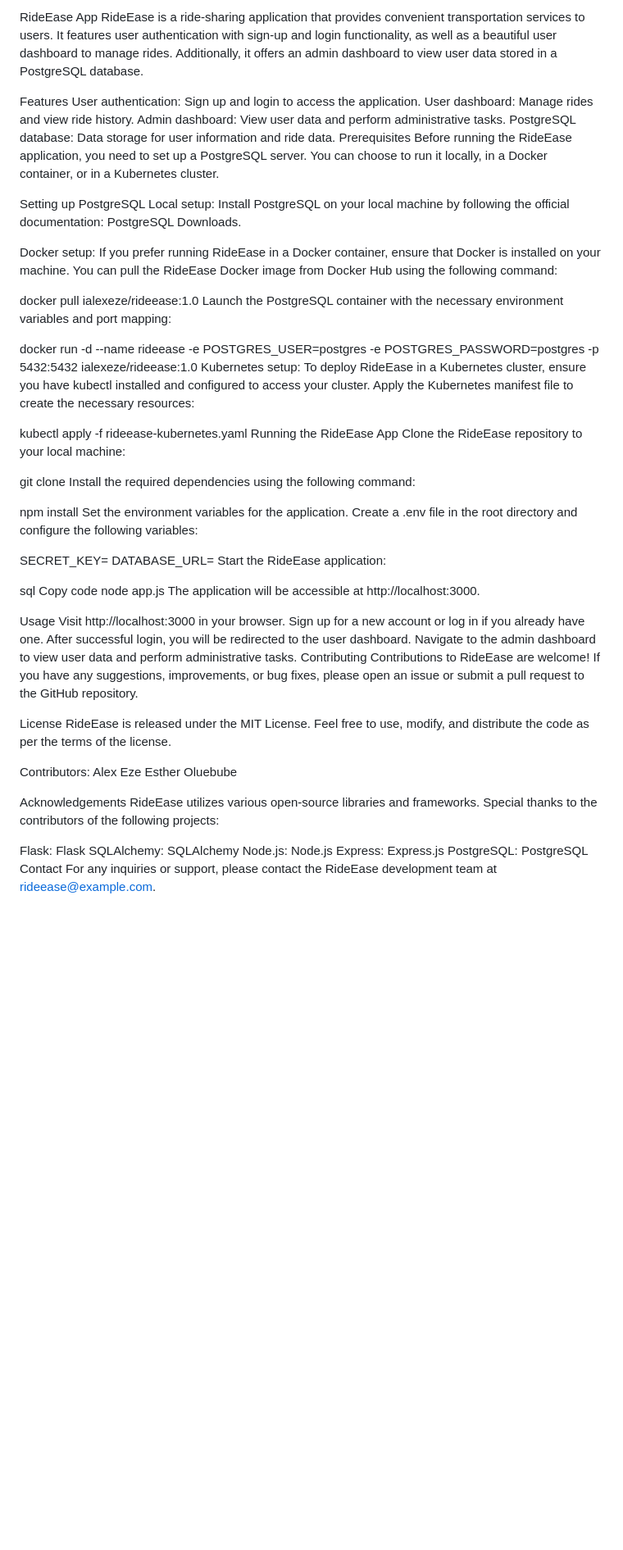
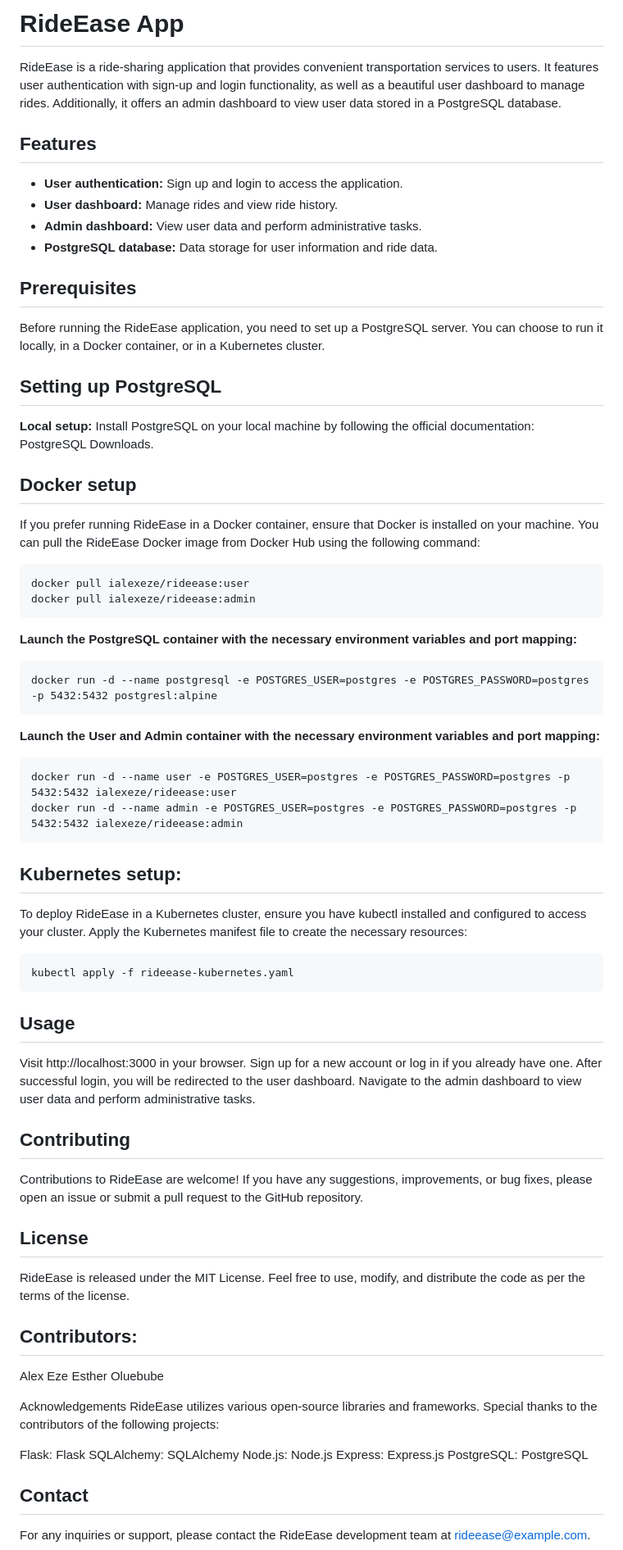
Before and after one commit to iAlexeze/RideEase-App, a Markdown page: Readme.md, the part around the change. Shown at 82% size. Rendered like a GitHub page; blank space fills up the shorter version.

```diff
--- a/Readme.md
+++ b/Readme.md
@@ -1,57 +1,53 @@
-RideEase App
+# RideEase App
 RideEase is a ride-sharing application that provides convenient transportation services to users. It features user authentication with sign-up and login functionality, as well as a beautiful user dashboard to manage rides. Additionally, it offers an admin dashboard to view user data stored in a PostgreSQL database.
 
-Features
-User authentication: Sign up and login to access the application.
-User dashboard: Manage rides and view ride history.
-Admin dashboard: View user data and perform administrative tasks.
-PostgreSQL database: Data storage for user information and ride data.
-Prerequisites
+## Features
+-  **User authentication:** Sign up and login to access the application.
+-  **User dashboard:** Manage rides and view ride history.
+-  **Admin dashboard:** View user data and perform administrative tasks.
+- **PostgreSQL database:** Data storage for user information and ride data.
+
+## Prerequisites
 Before running the RideEase application, you need to set up a PostgreSQL server. You can choose to run it locally, in a Docker container, or in a Kubernetes cluster.
 
-Setting up PostgreSQL
-Local setup: Install PostgreSQL on your local machine by following the official documentation: PostgreSQL Downloads.
+## Setting up PostgreSQL
 
-Docker setup: If you prefer running RideEase in a Docker container, ensure that Docker is installed on your machine. You can pull the RideEase Docker image from Docker Hub using the following command:
+**Local setup:** Install PostgreSQL on your local machine by following the official documentation: PostgreSQL Downloads.
 
-docker pull ialexeze/rideease:1.0
-Launch the PostgreSQL container with the necessary environment variables and port mapping:
+## Docker setup
+If you prefer running RideEase in a Docker container, ensure that Docker is installed on your machine. You can pull the RideEase Docker image from Docker Hub using the following command:
 
-docker run -d --name rideease -e POSTGRES_USER=postgres -e POSTGRES_PASSWORD=postgres -p 5432:5432 ialexeze/rideease:1.0
-Kubernetes setup: To deploy RideEase in a Kubernetes cluster, ensure you have kubectl installed and configured to access your cluster. Apply the Kubernetes manifest file to create the necessary resources:
+    docker pull ialexeze/rideease:user
+    docker pull ialexeze/rideease:admin
 
-kubectl apply -f rideease-kubernetes.yaml
-Running the RideEase App
-Clone the RideEase repository to your local machine:
 
-git clone <repository-url>
-Install the required dependencies using the following command:
+**Launch the PostgreSQL container with the necessary environment variables and port mapping:**
 
-npm install
-Set the environment variables for the application. Create a .env file in the root directory and configure the following variables:
+    docker run -d --name postgresql -e POSTGRES_USER=postgres -e POSTGRES_PASSWORD=postgres -p 5432:5432 postgresl:alpine
 
-SECRET_KEY=<your-secret-key>
-DATABASE_URL=<postgresql-connection-url>
-Start the RideEase application:
+**Launch the User and Admin container with the necessary environment variables and port mapping:**
 
-sql
-Copy code
-node app.js
-The application will be accessible at http://localhost:3000.
+    docker run -d --name user -e POSTGRES_USER=postgres -e POSTGRES_PASSWORD=postgres -p 5432:5432 ialexeze/rideease:user
+    docker run -d --name admin -e POSTGRES_USER=postgres -e POSTGRES_PASSWORD=postgres -p 5432:5432 ialexeze/rideease:admin
 
-Usage
+## Kubernetes setup:
+To deploy RideEase in a Kubernetes cluster, ensure you have kubectl installed and configured to access your cluster. Apply the Kubernetes manifest file to create the necessary resources:
+
+    kubectl apply -f rideease-kubernetes.yaml
+
+## Usage
 Visit http://localhost:3000 in your browser.
 Sign up for a new account or log in if you already have one.
 After successful login, you will be redirected to the user dashboard.
 Navigate to the admin dashboard to view user data and perform administrative tasks.
-Contributing
+
+## Contributing
 Contributions to RideEase are welcome! If you have any suggestions, improvements, or bug fixes, please open an issue or submit a pull request to the GitHub repository.
 
-License
+## License
 RideEase is released under the MIT License. Feel free to use, modify, and distribute the code as per the terms of the license.
 
-
-Contributors:
+## Contributors:
 Alex Eze
 Esther Oluebube
 
@@ -63,5 +59,6 @@ SQLAlchemy: SQLAlchemy
 Node.js: Node.js
 Express: Express.js
 PostgreSQL: PostgreSQL
-Contact
+
+## Contact
 For any inquiries or support, please contact the RideEase development team at rideease@example.com.
```
